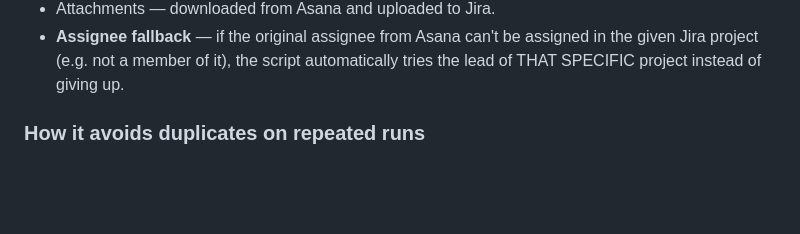
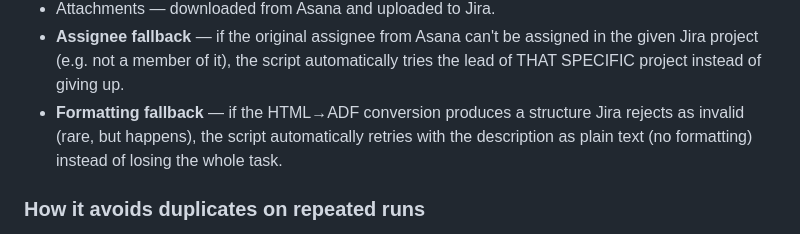
Before and after one commit to Achatchriel/Asana-to-Jira-migration, a Markdown page: README.md, the part around one of its changes. GitHub-like rendering; blank space fills up the shorter version.

```diff
--- a/README.md
+++ b/README.md
@@ -291,6 +291,10 @@ Asana → Jira (the reverse direction is a separate script,
   assigned in the given Jira project (e.g. not a member of it), the script
   automatically tries the lead of THAT SPECIFIC project instead of giving
   up.
+- **Formatting fallback** — if the HTML→ADF conversion produces a structure
+  Jira rejects as invalid (rare, but happens), the script automatically
+  retries with the description as plain text (no formatting) instead of
+  losing the whole task.
 
 ### How it avoids duplicates on repeated runs
 
```
Also changed, not shown: other parts of README.md (+58 -8 lines).
